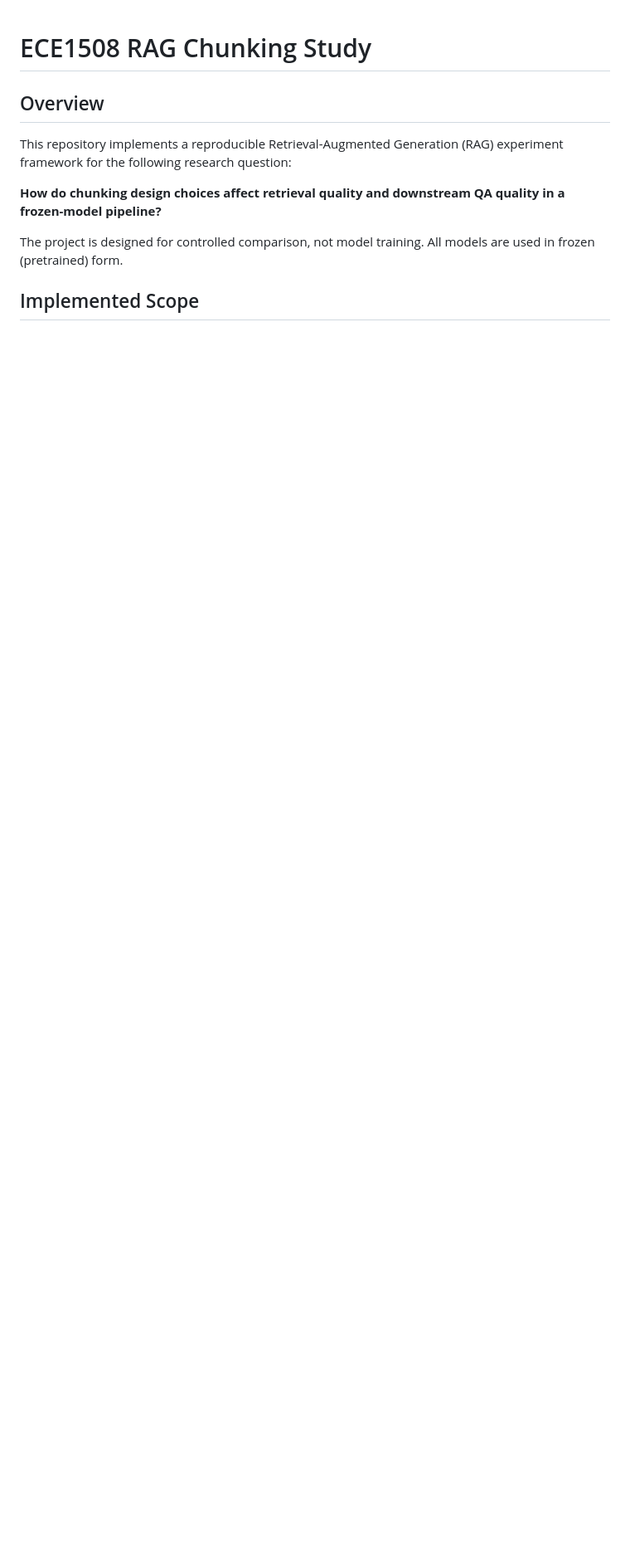
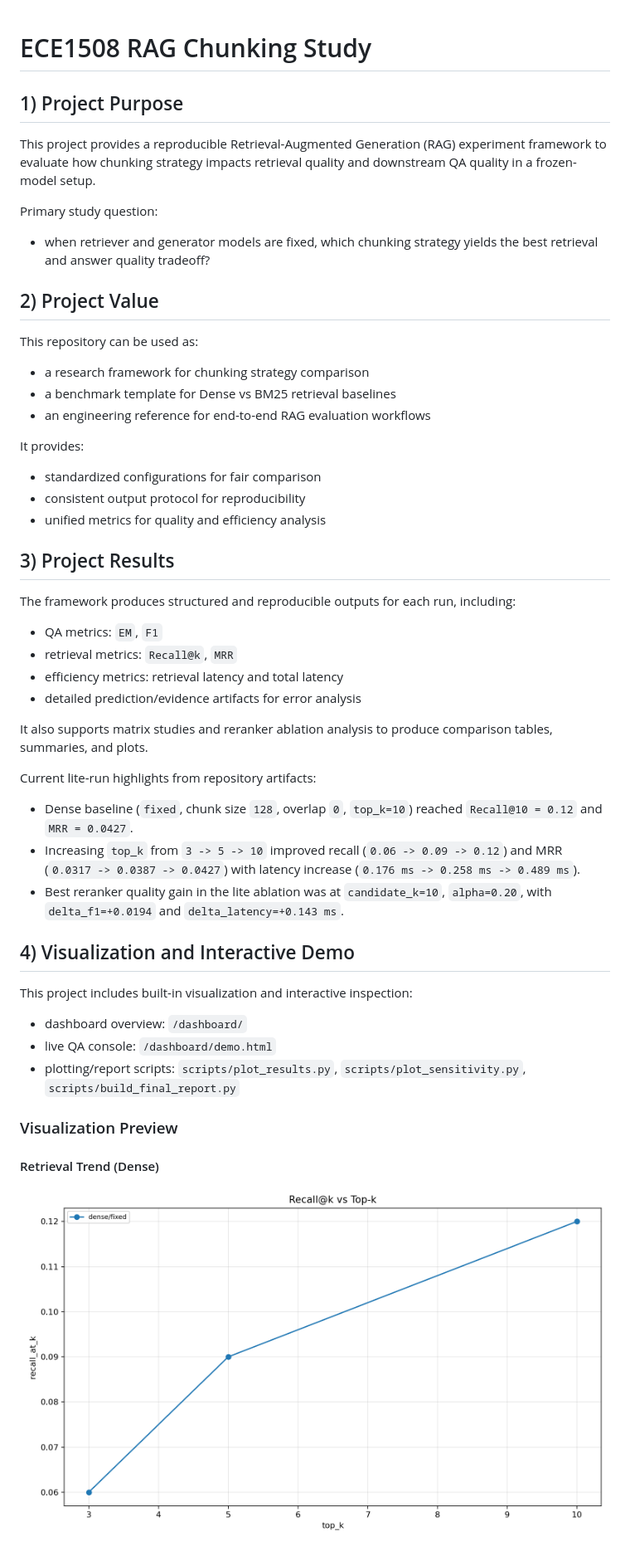
Before and after one commit to SheltonZSL/ECE1508-RAG-Chunking-Study, a Markdown page: README.md, the part around one of its changes. Shown at 83% size. GitHub-like rendering; pictures changed too: docs/assets/recall_vs_topk_dense.png (added); blank space fills up the shorter version.

Commit message:
Refine README with result interpretation and ADL alignment

```diff
--- a/README.md
+++ b/README.md
@@ -1,10 +1,43 @@
 # ECE1508 RAG Chunking Study
 
-## Overview
-This repository implements a reproducible Retrieval-Augmented Generation (RAG) experiment framework for the following research question:
+## 1) Project Purpose
+This project provides a reproducible Retrieval-Augmented Generation (RAG) experiment framework to evaluate how chunking strategy impacts retrieval quality and downstream QA quality in a frozen-model setup.
 
-**How do chunking design choices affect retrieval quality and downstream QA quality in a frozen-model pipeline?**
+Primary study question:
+- when retriever and generator models are fixed, which chunking strategy yields the best retrieval and answer quality tradeoff?
 
-The project is designed for controlled comparison, not model training. All models are used in frozen (pretrained) form.
+## 2) Project Value
+This repository can be used as:
+- a research framework for chunking strategy comparison
+- a benchmark template for Dense vs BM25 retrieval baselines
+- an engineering reference for end-to-end RAG evaluation workflows
 
-## Implemented Scope
+It provides:
+- standardized configurations for fair comparison
+- consistent output protocol for reproducibility
+- unified metrics for quality and efficiency analysis
+
+## 3) Project Results
+The framework produces structured and reproducible outputs for each run, including:
+- QA metrics: `EM`, `F1`
+- retrieval metrics: `Recall@k`, `MRR`
+- efficiency metrics: retrieval latency and total latency
+- detailed prediction/evidence artifacts for error analysis
+
+It also supports matrix studies and reranker ablation analysis to produce comparison tables, summaries, and plots.
+
+Current lite-run highlights from repository artifacts:
+- Dense baseline (`fixed`, chunk size `128`, overlap `0`, `top_k=10`) reached `Recall@10 = 0.12` and `MRR = 0.0427`.
+- Increasing `top_k` from `3 -> 5 -> 10` improved recall (`0.06 -> 0.09 -> 0.12`) and MRR (`0.0317 -> 0.0387 -> 0.0427`) with latency increase (`0.176 ms -> 0.258 ms -> 0.489 ms`).
+- Best reranker quality gain in the lite ablation was at `candidate_k=10`, `alpha=0.20`, with `delta_f1=+0.0194` and `delta_latency=+0.143 ms`.
+
+## 4) Visualization and Interactive Demo
+This project includes built-in visualization and interactive inspection:
+- dashboard overview: `/dashboard/`
+- live QA console: `/dashboard/demo.html`
+- plotting/report scripts: `scripts/plot_results.py`, `scripts/plot_sensitivity.py`, `scripts/build_final_report.py`
+
+### Visualization Preview
+#### Retrieval Trend (Dense)
+![Recall vs Top-k (Dense)](docs/assets/recall_vs_topk_dense.png)
+
```
Also changed, not shown: other parts of README.md (+48 -57 lines), docs/assets/reranker_ablation_scatter.png (added).
